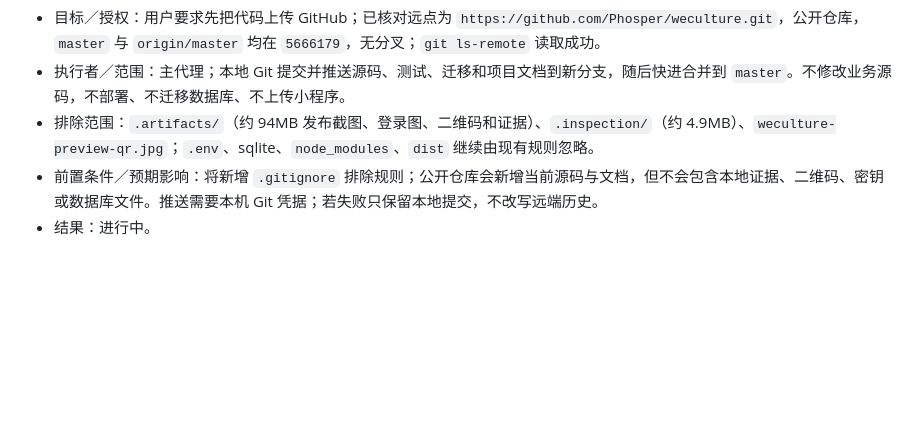
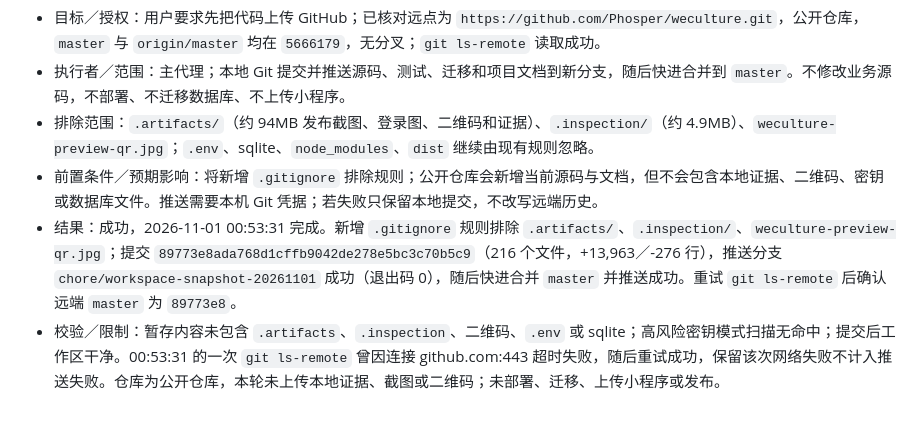
Before and after one commit to Phosper/weculture, a Markdown page: 操作日志/2026-11-01.md, the part around the change. Rendered like a GitHub page; blank space fills up the shorter version.

Commit message:
docs: record GitHub backup

```diff
--- a/操作日志/2026-11-01.md
+++ b/操作日志/2026-11-01.md
@@ -59,4 +59,5 @@
 - 执行者／范围：主代理；本地 Git 提交并推送源码、测试、迁移和项目文档到新分支，随后快进合并到 `master`。不修改业务源码，不部署、不迁移数据库、不上传小程序。
 - 排除范围：`.artifacts/`（约 94MB 发布截图、登录图、二维码和证据）、`.inspection/`（约 4.9MB）、`weculture-preview-qr.jpg`；`.env`、sqlite、`node_modules`、`dist` 继续由现有规则忽略。
 - 前置条件／预期影响：将新增 `.gitignore` 排除规则；公开仓库会新增当前源码与文档，但不会包含本地证据、二维码、密钥或数据库文件。推送需要本机 Git 凭据；若失败只保留本地提交，不改写远端历史。
-- 结果：进行中。
+- 结果：成功，2026-11-01 00:53:31 完成。新增 `.gitignore` 规则排除 `.artifacts/`、`.inspection/`、`weculture-preview-qr.jpg`；提交 `89773e8ada768d1cffb9042de278e5bc3c70b5c9`（216 个文件，+13,963／-276 行），推送分支 `chore/workspace-snapshot-20261101` 成功（退出码 0），随后快进合并 `master` 并推送成功。重试 `git ls-remote` 后确认远端 `master` 为 `89773e8`。
+- 校验／限制：暂存内容未包含 `.artifacts`、`.inspection`、二维码、`.env` 或 sqlite；高风险密钥模式扫描无命中；提交后工作区干净。00:53:31 的一次 `git ls-remote` 曾因连接 github.com:443 超时失败，随后重试成功，保留该次网络失败不计入推送失败。仓库为公开仓库，本轮未上传本地证据、截图或二维码；未部署、迁移、上传小程序或发布。
```
Also changed, not shown: Weculture开发日志.md (+1 -0 lines).
